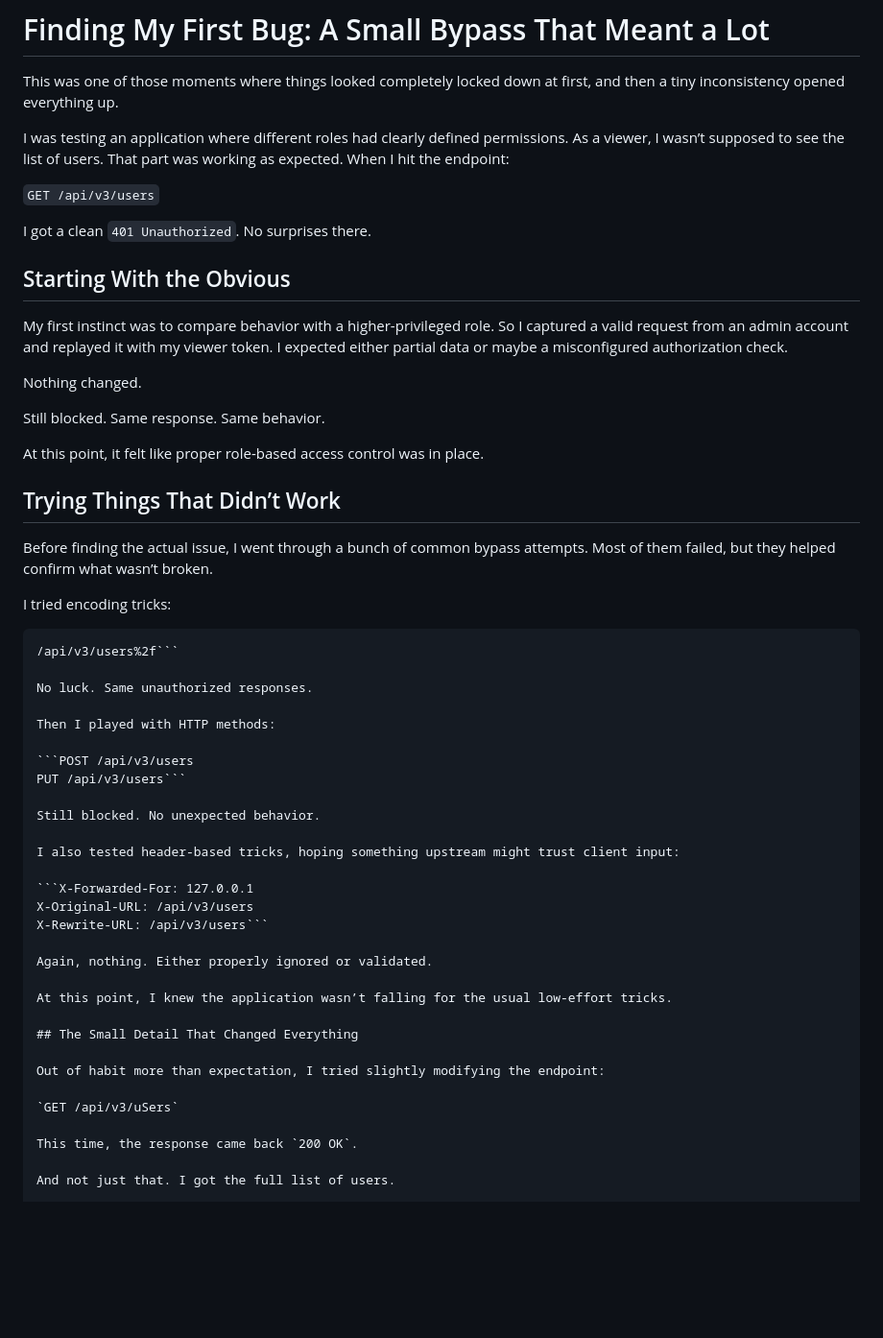
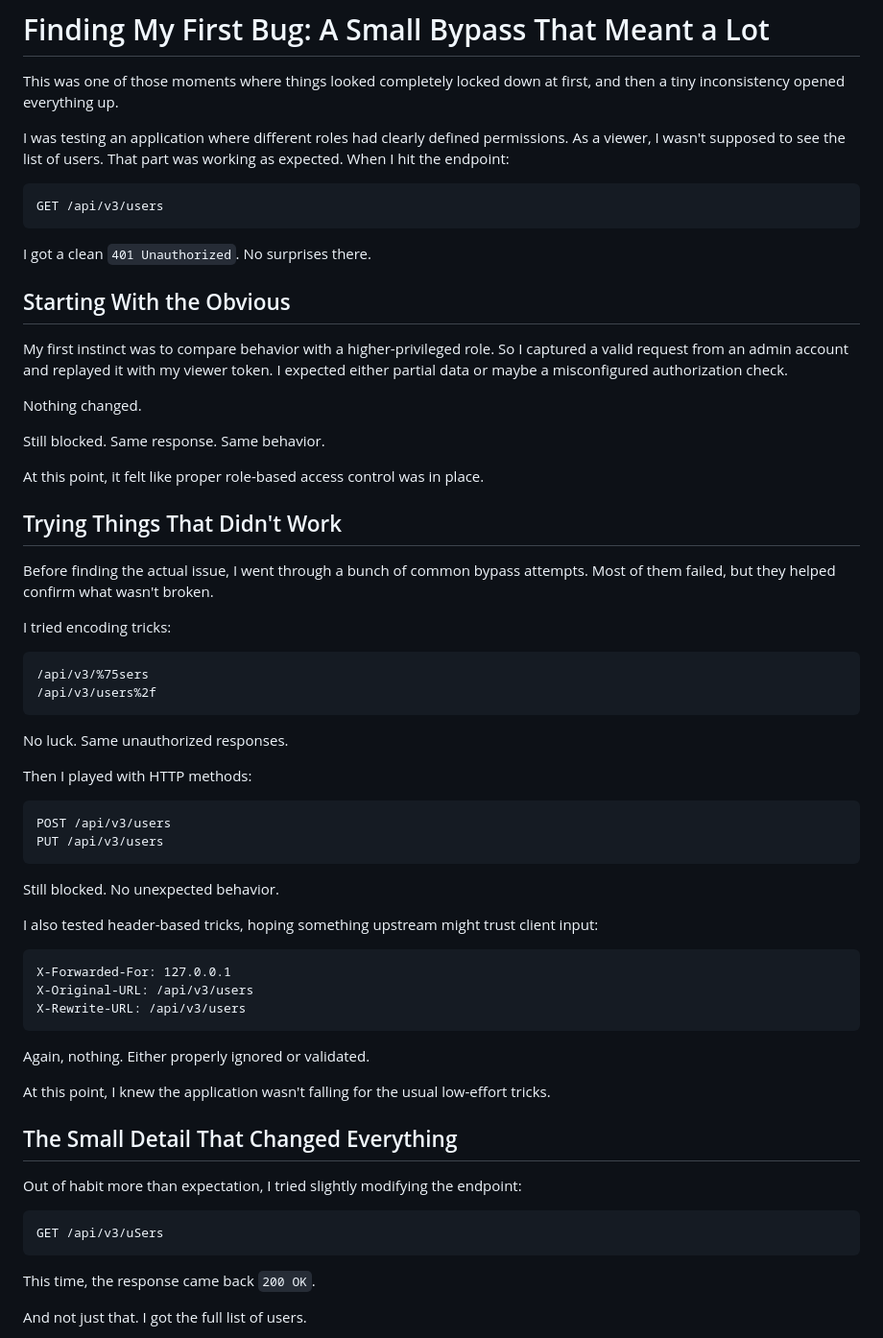
Before and after one commit to exposedapi/exposedapi.github.io, a Markdown page: bug-bounty/posts/my-first-bug.md, the part around one of its changes. Shown at 96% size. Drawn GitHub-style; blank space fills up the shorter version.

````diff
--- a/bug-bounty/posts/my-first-bug.md
+++ b/bug-bounty/posts/my-first-bug.md
@@ -2,9 +2,11 @@
 
 This was one of those moments where things looked completely locked down at first, and then a tiny inconsistency opened everything up.
 
-I was testing an application where different roles had clearly defined permissions. As a viewer, I wasn’t supposed to see the list of users. That part was working as expected. When I hit the endpoint:
+I was testing an application where different roles had clearly defined permissions. As a viewer, I wasn't supposed to see the list of users. That part was working as expected. When I hit the endpoint:
 
-`GET /api/v3/users`
+```http
+GET /api/v3/users
+```
 
 I got a clean `401 Unauthorized`. No surprises there.
 
@@ -18,39 +20,47 @@ Still blocked. Same response. Same behavior.
 
 At this point, it felt like proper role-based access control was in place.
 
-## Trying Things That Didn’t Work
+## Trying Things That Didn't Work
 
-Before finding the actual issue, I went through a bunch of common bypass attempts. Most of them failed, but they helped confirm what wasn’t broken.
+Before finding the actual issue, I went through a bunch of common bypass attempts. Most of them failed, but they helped confirm what wasn't broken.
 
 I tried encoding tricks:
 
-```/api/v3/%75sers
-/api/v3/users%2f```
+```http
+/api/v3/%75sers
+/api/v3/users%2f
+```
 
 No luck. Same unauthorized responses.
 
 Then I played with HTTP methods:
 
-```POST /api/v3/users
-PUT /api/v3/users```
+```http
+POST /api/v3/users
+PUT /api/v3/users
+```
 
 Still blocked. No unexpected behavior.
 
 I also tested header-based tricks, hoping something upstream might trust client input:
 
-```X-Forwarded-For: 127.0.0.1
+```http
+X-Forwarded-For: 127.0.0.1
 X-Original-URL: /api/v3/users
-X-Rewrite-URL: /api/v3/users```
+X-Rewrite-URL: /api/v3/users
+```
 
 Again, nothing. Either properly ignored or validated.
 
-At this point, I knew the application wasn’t falling for the usual low-effort tricks.
+At this point, I knew the application wasn't falling for the usual low-effort tricks.
 
 ## The Small Detail That Changed Everything
 
 Out of habit more than expectation, I tried slightly modifying the endpoint:
 
-`GET /api/v3/uSers`
+```http
+GET /api/v3/uSers
+```
 
 This time, the response came back `200 OK`.
 
````
Also changed, not shown: other parts of bug-bounty/posts/my-first-bug.md (+14 -10 lines).
